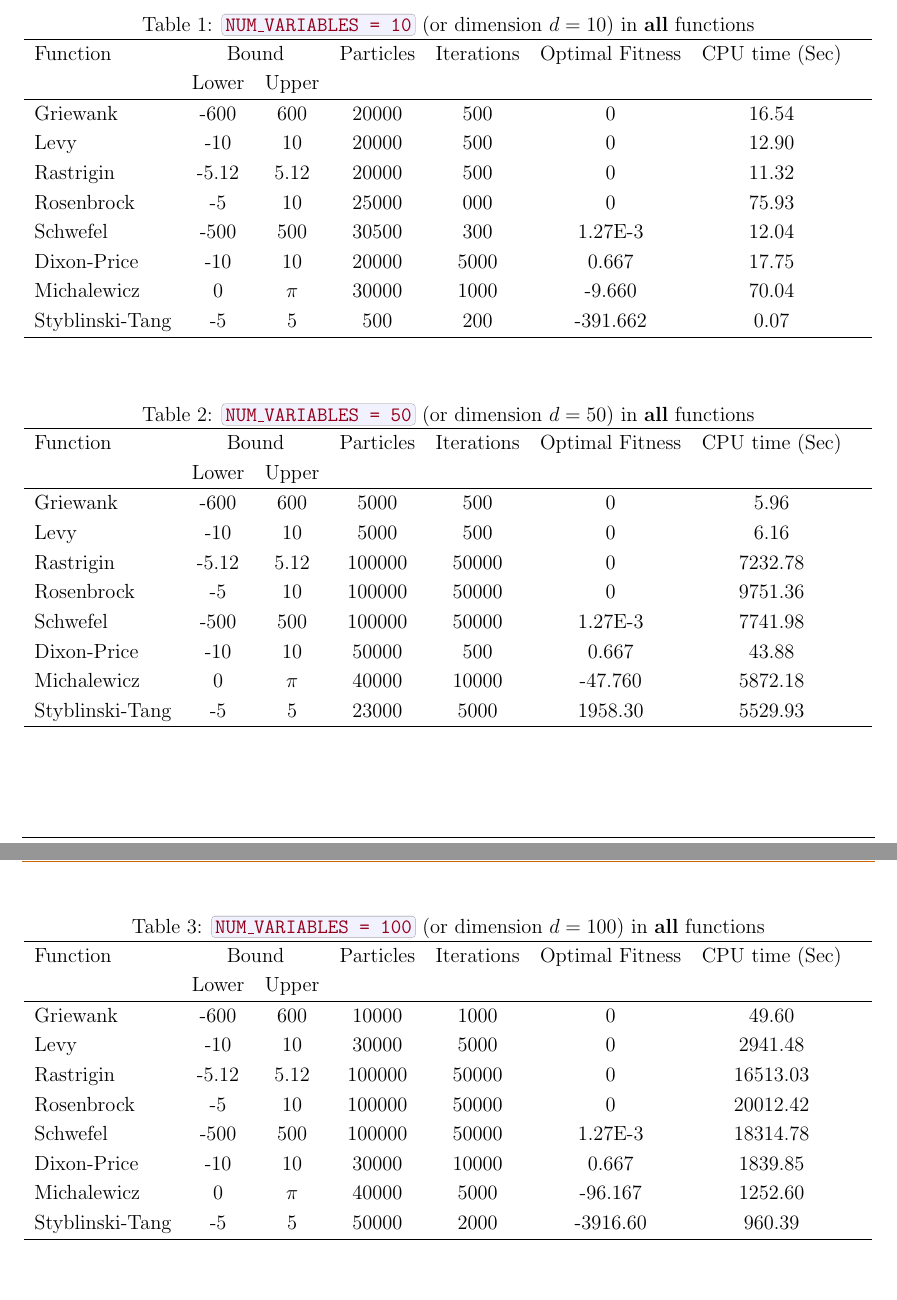
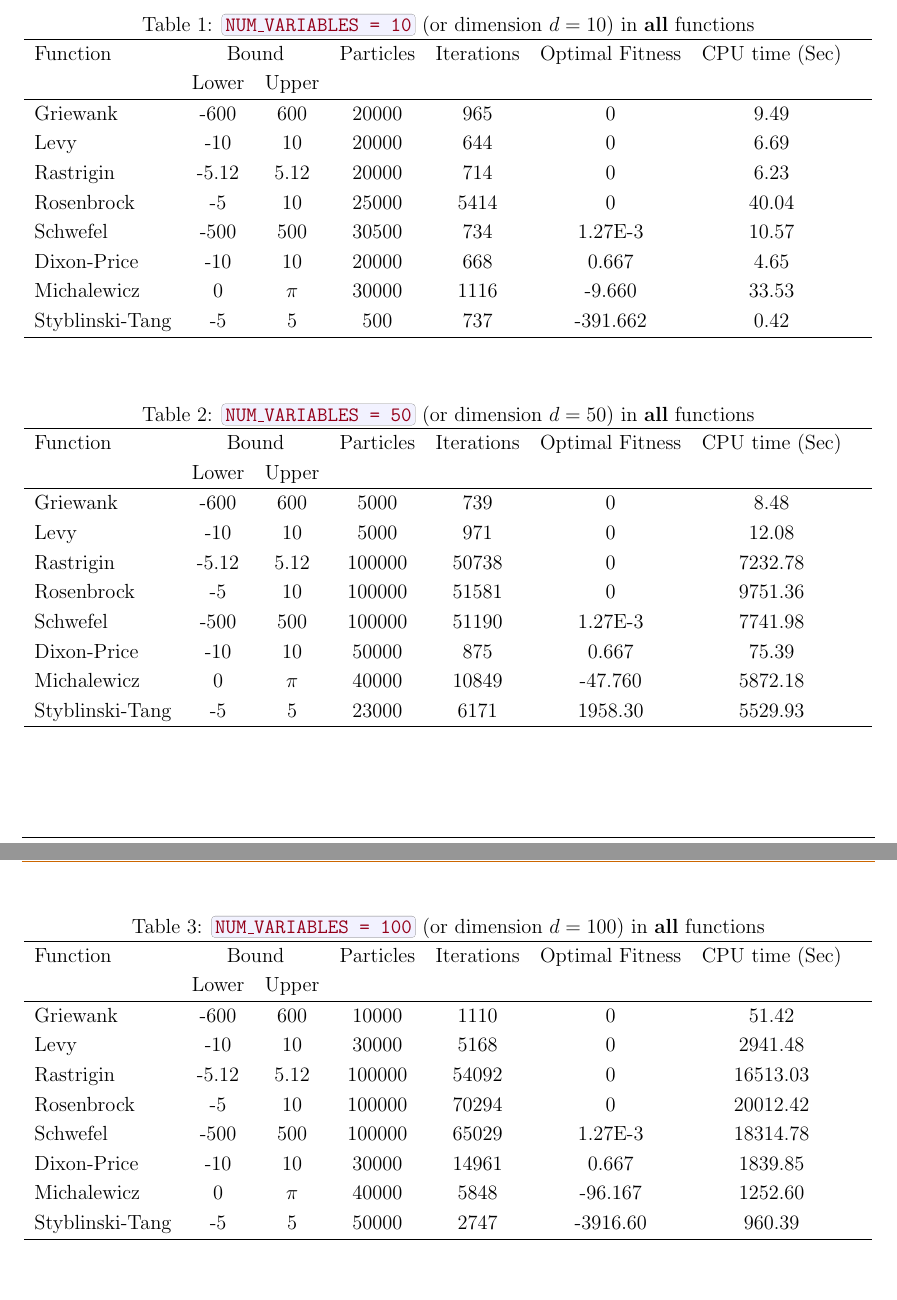
Before and after one commit to MuizHamzat/Particle-Swarm-Optimization, a LaTeX document (README.tex): two parts of pages 2 and 3 of 5, joined at a grey line, cut so that both start at the same text. Compiled offline with pdfLaTeX.

Commit message:
Re-implemented stopper to pso function and updated LaTeX tables

```diff
--- a/README.tex
+++ b/README.tex
@@ -295,14 +295,14 @@
 			Function &  \multicolumn{2}{c}{Bound} & Particles & Iterations &  Optimal Fitness & CPU time (Sec) \\
 			& Lower& Upper&&&\\
 			\hline
-			Griewank  		&  -600   & 600 	&20000 &500  &0  &16.54 &\\
-			Levy 	  		&  -10    & 10 		&20000 &500 &0 &12.90 &\\
-			Rastrigin 		&  -5.12  & 5.12 	&20000 &500 &0 &11.32 &\\
-			Rosenbrock		&  -5     & 10 		&25000 &000 &0 &75.93 &\\
-			Schwefel 	 	&  -500   & 500 	&30500 &300 &1.27E-3 &12.04 &\\
-			Dixon-Price 	&   -10	  & 10 		&20000 &5000 &0.667 &17.75 &\\
-			Michalewicz 	&   0 	  & $\pi$ 	&30000 &1000 &-9.660 &70.04 &\\
-			Styblinski-Tang & -5 	  & 5  		&500 &200 &-391.662 &0.07 &\\
+			Griewank  		&  -600   & 600 	&20000 &965  &0  &9.49 &\\
+			Levy 	  		&  -10    & 10 		&20000 &644 &0 &6.69 &\\
+			Rastrigin 		&  -5.12  & 5.12 	&20000 &714 &0 &6.23 &\\
+			Rosenbrock		&  -5     & 10 		&25000 &5414 &0 &40.04 &\\
+			Schwefel 	 	&  -500   & 500 	&30500 &734 &1.27E-3 &10.57 &\\
+			Dixon-Price 	&   -10	  & 10 		&20000 &668 &0.667 &4.65 &\\
+			Michalewicz 	&   0 	  & $\pi$ 	&30000 &1116 &-9.660 &33.53 &\\
+			Styblinski-Tang & -5 	  & 5  		&500 &737 &-391.662 &0.42 &\\
 			\hline
 		\end{tabular}
 	\end{table}
@@ -317,14 +317,14 @@
 			Function &  \multicolumn{2}{c}{Bound} & Particles & Iterations &  Optimal Fitness & CPU time (Sec) \\
 			& Lower& Upper&&&\\
 			\hline
-			Griewank  		&  -600   & 600 	&5000 &500 &0 &5.96 &\\
-			Levy 	  		&  -10    & 10 		&5000 &500 &0 &6.16 &\\
-			Rastrigin 		&  -5.12  & 5.12 	&100000 &50000 &0 &7232.78 &\\
-			Rosenbrock		&  -5     & 10 		&100000 &50000 &0 &9751.36 &\\
-			Schwefel 	 	&  -500   & 500 	&100000 &50000 &1.27E-3 &7741.98 &\\
-			Dixon-Price 	&   -10	  & 10 		&50000 &500 &0.667 &43.88 &\\
-			Michalewicz 	&   0 	  & $\pi$ 	&40000 &10000 &-47.760 &5872.18 &\\
-			Styblinski-Tang & -5 	  & 5  		&23000 &5000 &1958.30 &5529.93 &\\
+			Griewank  		&  -600   & 600 	&5000 &739 &0 &8.48 &\\
+			Levy 	  		&  -10    & 10 		&5000 &971 &0 &12.08 &\\
+			Rastrigin 		&  -5.12  & 5.12 	&100000 &50738 &0 &7232.78 &\\
+			Rosenbrock		&  -5     & 10 		&100000 &51581 &0 &9751.36 &\\
+			Schwefel 	 	&  -500   & 500 	&100000 &51190 &1.27E-3 &7741.98 &\\
+			Dixon-Price 	&   -10	  & 10 		&50000 &875 &0.667 &75.39 &\\
+			Michalewicz 	&   0 	  & $\pi$ 	&40000 &10849 &-47.760 &5872.18 &\\
+			Styblinski-Tang & -5 	  & 5  		&23000 &6171 &1958.30 &5529.93 &\\
 			\hline
 		\end{tabular}
 	\end{table}
@@ -338,14 +338,14 @@
 			Function &  \multicolumn{2}{c}{Bound} & Particles & Iterations &  Optimal Fitness & CPU time (Sec) \\
 			& Lower& Upper&&&\\
 			\hline
-			Griewank  		&  -600   & 600 		&10000 &1000 &0 &49.60 &\\
-			Levy 	  		&  -10    & 10 		&30000 &5000 &0 &2941.48 &\\
-			Rastrigin 		&  -5.12  & 5.12 	&100000 &50000 &0 &16513.03 &\\
-			Rosenbrock		&  -5     & 10 		&100000 &50000 &0 &20012.42 &\\
-			Schwefel 	 	&  -500   & 500 	&100000 &50000 &1.27E-3 &18314.78 &\\
-			Dixon-Price 	&   -10	  & 10 		&30000 &10000 &0.667 &1839.85 &\\
-			Michalewicz 	&   0 	  & $\pi$ 	&40000 &5000 &-96.167 &1252.60 &\\
-			Styblinski-Tang & -5 	  & 5  		&50000 &2000 &-3916.60 &960.39 &\\
+			Griewank  		&  -600   & 600 		&10000 &1110 &0 &51.42 &\\
+			Levy 	  		&  -10    & 10 		&30000 &5168 &0 &2941.48 &\\
+			Rastrigin 		&  -5.12  & 5.12 	&100000 &54092 &0 &16513.03 &\\
+			Rosenbrock		&  -5     & 10 		&100000 &70294 &0 &20012.42 &\\
+			Schwefel 	 	&  -500   & 500 	&100000 &65029 &1.27E-3 &18314.78 &\\
+			Dixon-Price 	&   -10	  & 10 		&30000 &14961 &0.667 &1839.85 &\\
+			Michalewicz 	&   0 	  & $\pi$ 	&40000 &5848 &-96.167 &1252.60 &\\
+			Styblinski-Tang & -5 	  & 5  		&50000 &2747 &-3916.60 &960.39 &\\
 			\hline
 		\end{tabular}
 	\end{table}
```
Also changed, not shown: 1 other file.
